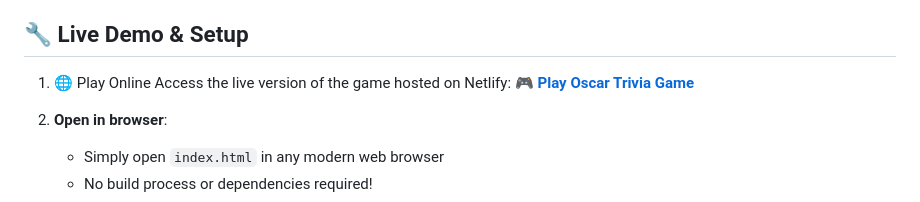
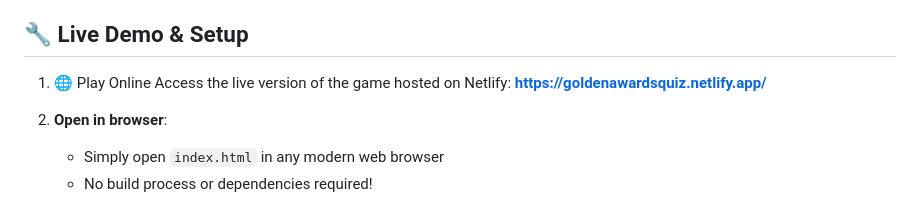
Before and after one commit to cristinagregorio06/GoldenAwardsQuiz, a Markdown page: README.md, the part around the change. GitHub-like rendering.

Commit message:
Update live demo link in README

```diff
--- a/README.md
+++ b/README.md
@@ -56,7 +56,7 @@ oscar-trivia/
 
 1. 🌐 Play Online
 Access the live version of the game hosted on Netlify:
-**[🎮 Play Oscar Trivia Game](https://your-netlify-link.netlify.app)**
+**https://goldenawardsquiz.netlify.app/**
 
 
 2. **Open in browser**:
```
